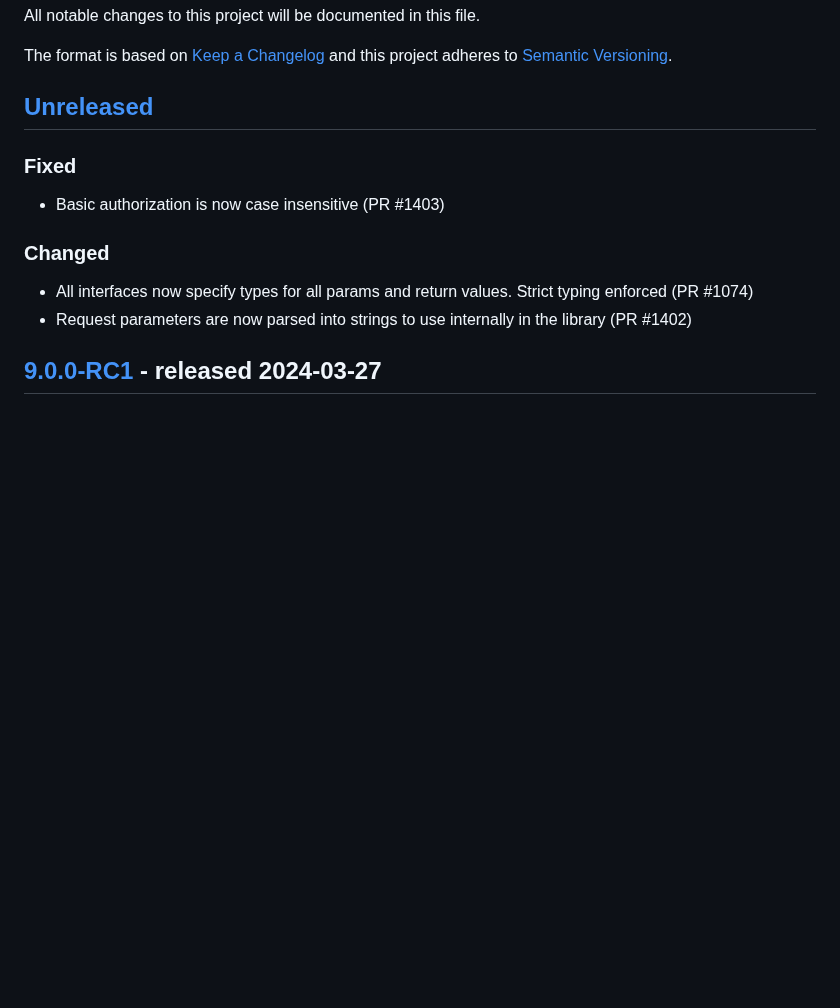
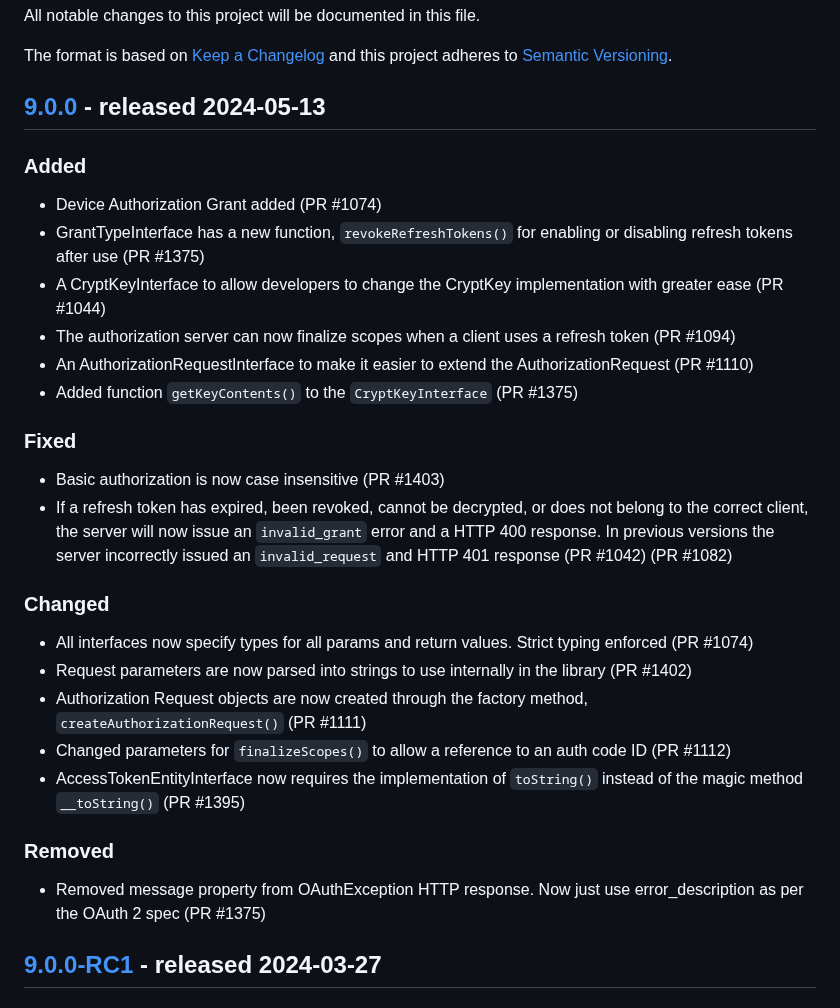
Before and after one commit to thephpleague/oauth2-server, a Markdown page: CHANGELOG.md, the part around one of its changes. GitHub-like rendering; blank space fills up the shorter version.

Commit message:
Update changelog for v9

```diff
--- a/CHANGELOG.md
+++ b/CHANGELOG.md
@@ -4,13 +4,28 @@ All notable changes to this project will be documented in this file.
 The format is based on [Keep a Changelog](http://keepachangelog.com/en/1.0.0/)
 and this project adheres to [Semantic Versioning](http://semver.org/spec/v2.0.0.html).
 
-## [Unreleased]
+## [9.0.0] - released 2024-05-13
+### Added
+- Device Authorization Grant added (PR #1074)
+- GrantTypeInterface has a new function, `revokeRefreshTokens()` for enabling or disabling refresh tokens after use (PR #1375)
+- A CryptKeyInterface to allow developers to change the CryptKey implementation with greater ease (PR #1044)
+- The authorization server can now finalize scopes when a client uses a refresh token (PR #1094)
+- An AuthorizationRequestInterface to make it easier to extend the AuthorizationRequest (PR #1110)
+- Added function `getKeyContents()` to the `CryptKeyInterface` (PR #1375)
+
 ### Fixed
 - Basic authorization is now case insensitive (PR #1403)
+- If a refresh token has expired, been revoked, cannot be decrypted, or does not belong to the correct client, the server will now issue an `invalid_grant` error and a HTTP 400 response. In previous versions the server incorrectly issued an `invalid_request` and HTTP 401 response (PR #1042) (PR #1082)
 
 ### Changed
 - All interfaces now specify types for all params and return values. Strict typing enforced (PR #1074)
 - Request parameters are now parsed into strings to use internally in the library (PR #1402)
+- Authorization Request objects are now created through the factory method, `createAuthorizationRequest()` (PR #1111)
+- Changed parameters for `finalizeScopes()` to allow a reference to an auth code ID (PR #1112)
+- AccessTokenEntityInterface now requires the implementation of `toString()` instead of the magic method `__toString()` (PR #1395)
+
+### Removed
+- Removed message property from OAuthException HTTP response. Now just use error_description as per the OAuth 2 spec (PR #1375)
 
 ## [9.0.0-RC1] - released 2024-03-27
 ### Added
```
Also changed, not shown: other parts of CHANGELOG.md (+2 -1 lines).
